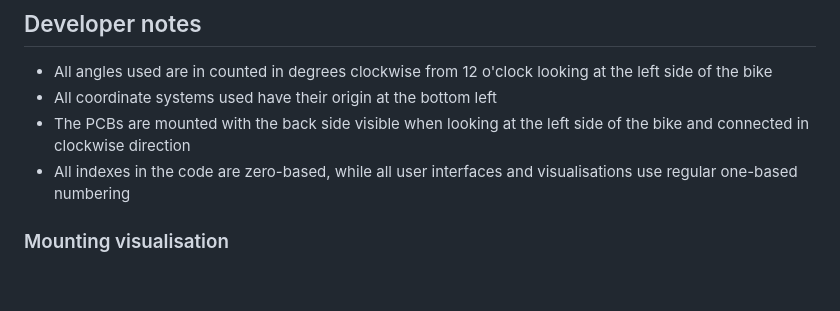
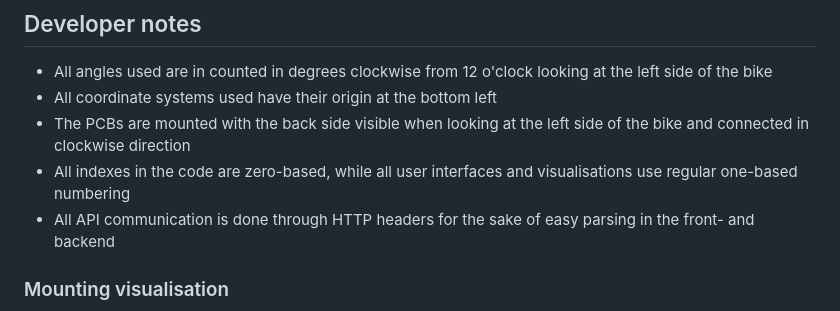
Before and after one commit to BikeBeamer/BikeBeamer, a Markdown page: README.md, the part around the change printed below. Drawn GitHub-style; blank space fills up the shorter version.

Commit message:
Minor README improvements.

```diff
--- a/README.md
+++ b/README.md
@@ -140,6 +140,7 @@ Below is a full bill of materials with German sources for all required non-print
 - All coordinate systems used have their origin at the bottom left
 - The PCBs are mounted with the back side visible when looking at the left side of the bike and connected in clockwise direction
 - All indexes in the code are zero-based, while all user interfaces and visualisations use regular one-based numbering
+- All API communication is done through HTTP headers for the sake of easy parsing in the front- and backend
 
 ### Mounting visualisation
 
```
Also changed, not shown: other parts of README.md (+3 -3 lines).
